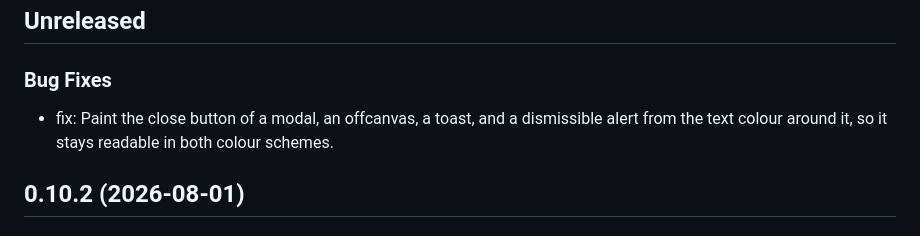
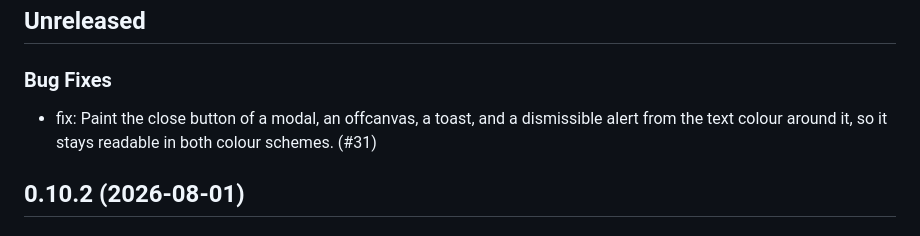
Before and after one commit to mcanouil/quarto-atelier, a Markdown page: CHANGELOG.md, the part around the change. Drawn GitHub-style.

Commit message:
docs: add the pull request reference to the changelog

```diff
--- a/CHANGELOG.md
+++ b/CHANGELOG.md
@@ -4,7 +4,7 @@
 
 ### Bug Fixes
 
-- fix: Paint the close button of a modal, an offcanvas, a toast, and a dismissible alert from the text colour around it, so it stays readable in both colour schemes.
+- fix: Paint the close button of a modal, an offcanvas, a toast, and a dismissible alert from the text colour around it, so it stays readable in both colour schemes. (#31)
 
 ## 0.10.2 (2026-08-01)
 
```
